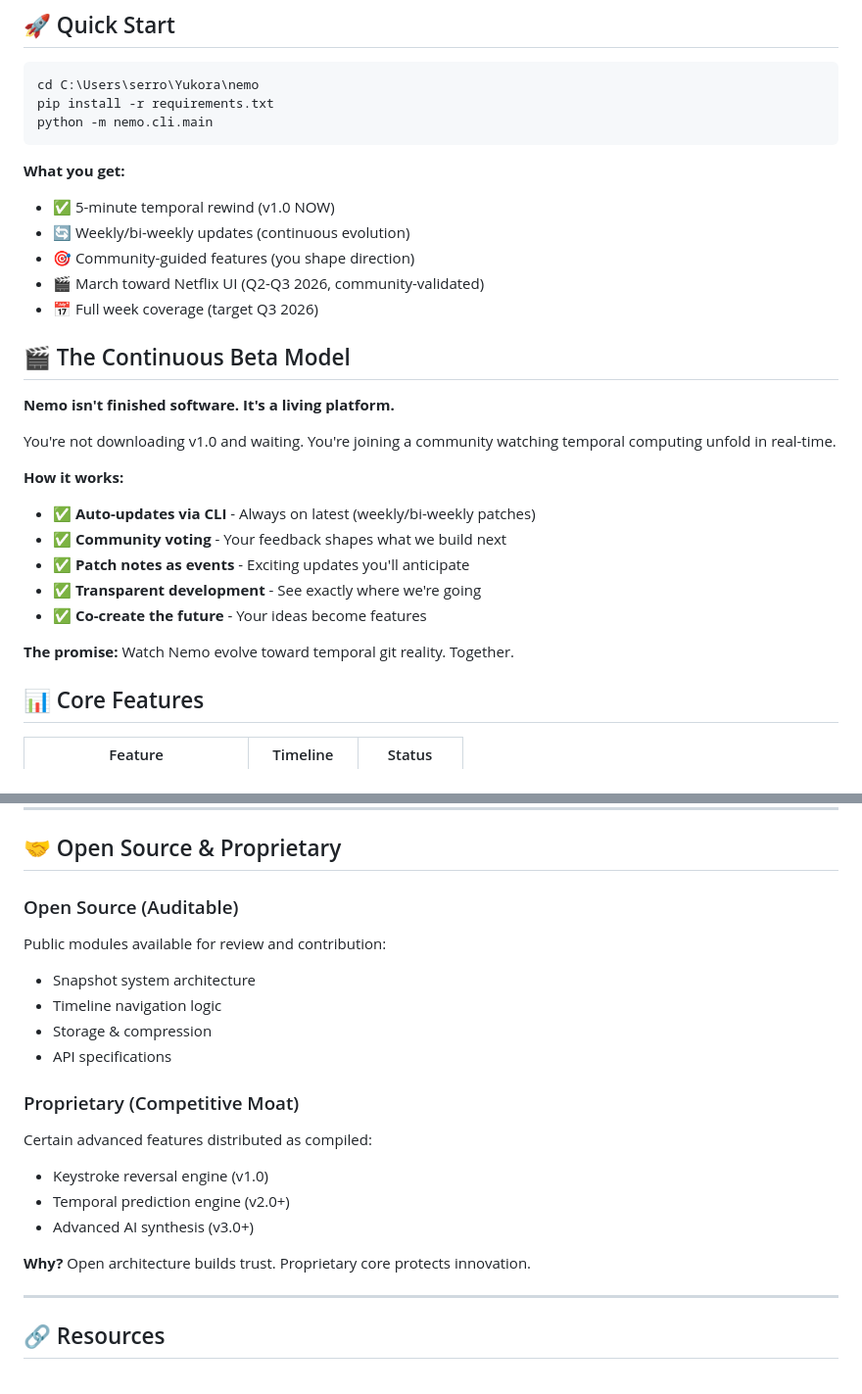
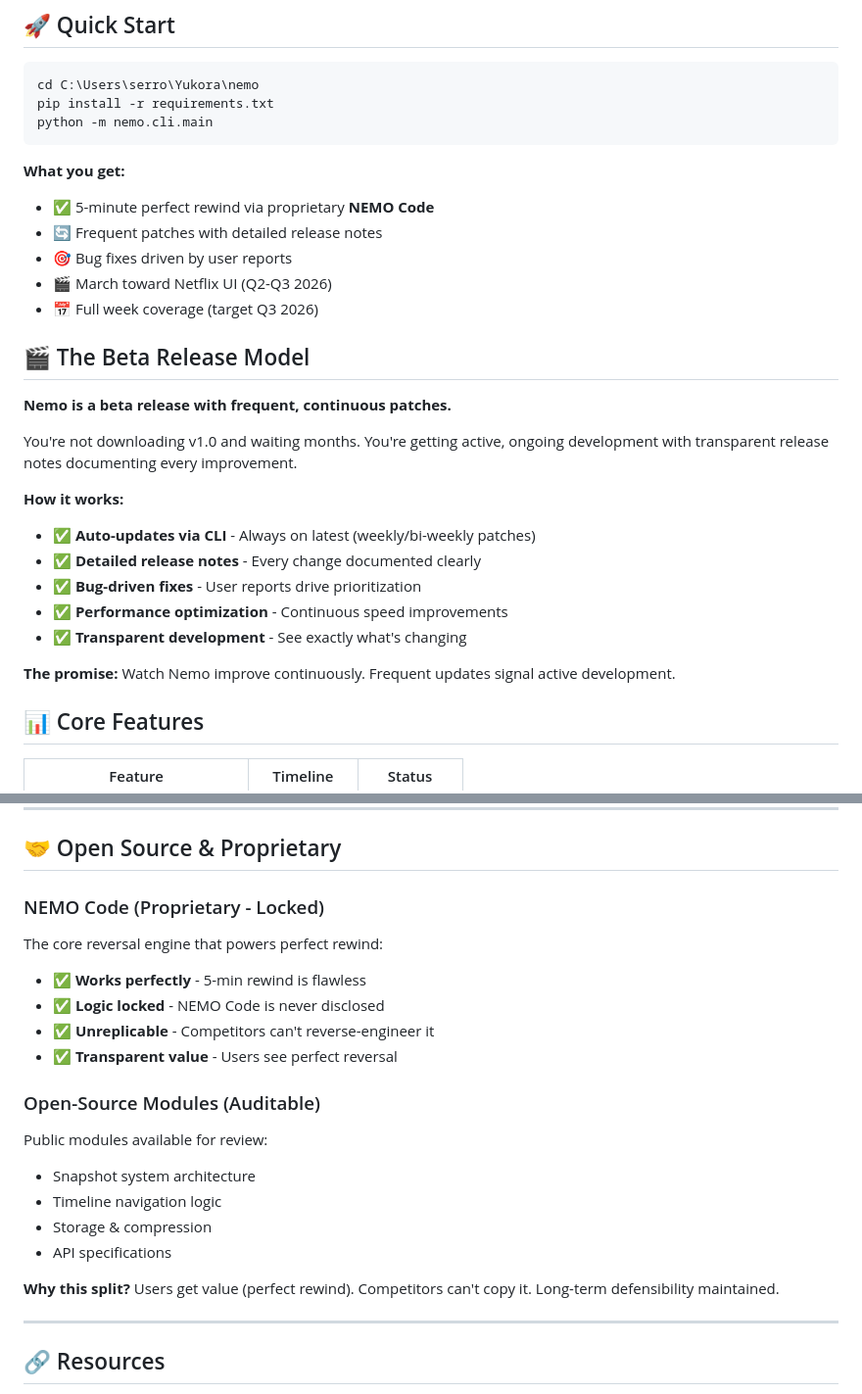
Before and after one commit to torresjchristopher/Nemo, a Markdown page: README.md, 2 parts joined by grey strips. Shown at 98% size. Rendered like a GitHub page.

Commit message:
docs: Position NEMO Code as proprietary/locked, remove community language, clarify beta release model

````diff
--- a/README.md
+++ b/README.md
@@ -19,26 +19,26 @@ python -m nemo.cli.main
 ```
 
 **What you get:**
-- ✅ 5-minute temporal rewind (v1.0 NOW)
-- 🔄 Weekly/bi-weekly updates (continuous evolution)
-- 🎯 Community-guided features (you shape direction)
-- 🎬 March toward Netflix UI (Q2-Q3 2026, community-validated)
+- ✅ 5-minute perfect rewind via proprietary **NEMO Code**
+- 🔄 Frequent patches with detailed release notes
+- 🎯 Bug fixes driven by user reports
+- 🎬 March toward Netflix UI (Q2-Q3 2026)
 - 📅 Full week coverage (target Q3 2026)
 
-## 🎬 The Continuous Beta Model
+## 🎬 The Beta Release Model
 
-**Nemo isn't finished software. It's a living platform.**
+**Nemo is a beta release with frequent, continuous patches.**
 
-You're not downloading v1.0 and waiting. You're joining a community watching temporal computing unfold in real-time.
+You're not downloading v1.0 and waiting months. You're getting active, ongoing development with transparent release notes documenting every improvement.
 
 **How it works:**
 - ✅ **Auto-updates via CLI** - Always on latest (weekly/bi-weekly patches)
-- ✅ **Community voting** - Your feedback shapes what we build next
-- ✅ **Patch notes as events** - Exciting updates you'll anticipate
-- ✅ **Transparent development** - See exactly where we're going
-- ✅ **Co-create the future** - Your ideas become features
+- ✅ **Detailed release notes** - Every change documented clearly
+- ✅ **Bug-driven fixes** - User reports drive prioritization
+- ✅ **Performance optimization** - Continuous speed improvements
+- ✅ **Transparent development** - See exactly what's changing
 
-**The promise:** Watch Nemo evolve toward temporal git reality. Together.
+**The promise:** Watch Nemo improve continuously. Frequent updates signal active development.
 
 ## 📊 Core Features
 
@@ -284,20 +284,21 @@ In 5 years:
 
 ## 🤝 Open Source & Proprietary
 
-### Open Source (Auditable)
-Public modules available for review and contribution:
+### NEMO Code (Proprietary - Locked)
+The core reversal engine that powers perfect rewind:
+- ✅ **Works perfectly** - 5-min rewind is flawless
+- ✅ **Logic locked** - NEMO Code is never disclosed
+- ✅ **Unreplicable** - Competitors can't reverse-engineer it
+- ✅ **Transparent value** - Users see perfect reversal
+
+### Open-Source Modules (Auditable)
+Public modules available for review:
 - Snapshot system architecture
 - Timeline navigation logic
 - Storage & compression
 - API specifications
 
-### Proprietary (Competitive Moat)
-Certain advanced features distributed as compiled:
-- Keystroke reversal engine (v1.0)
-- Temporal prediction engine (v2.0+)
-- Advanced AI synthesis (v3.0+)
-
-**Why?** Open architecture builds trust. Proprietary core protects innovation.
+**Why this split?** Users get value (perfect rewind). Competitors can't copy it. Long-term defensibility maintained.
 
 ---
 
````
Also changed, not shown: MARKETING.md (+10 -0 lines), TECHNICAL.md (+14 -0 lines).
